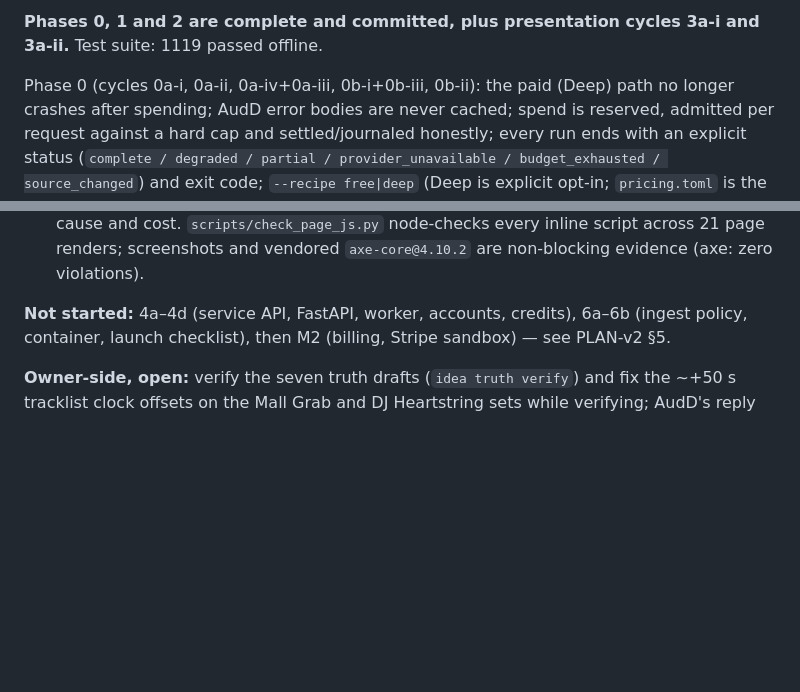
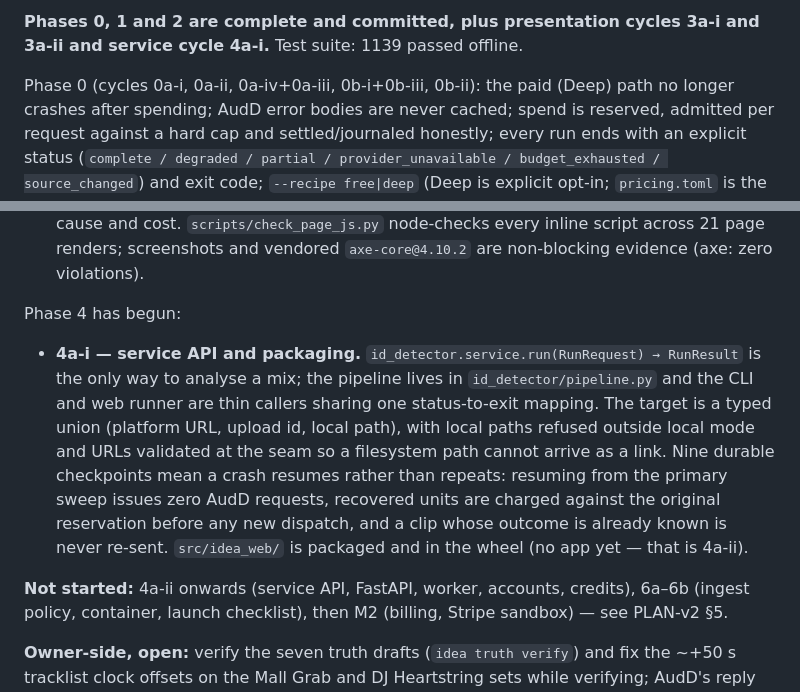
Before and after one commit to nathangibson292-dot/id-detector, a Markdown page: docs/STATUS.md, 2 parts joined by grey strips. Drawn GitHub-style; blank space fills up the shorter version.

Commit message:
docs: record cycle 4a-i in the cycle log and status
Co-Authored-By: Claude Opus 5 <noreply@anthropic.com>

```diff
--- a/docs/STATUS.md
+++ b/docs/STATUS.md
@@ -9,5 +9,5 @@ one-page answer to "what actually works, and what is only claimed?"*
 
-**Phases 0, 1 and 2 are complete and committed, plus presentation cycles 3a-i and 3a-ii.** Test suite: 1119 passed offline.
+**Phases 0, 1 and 2 are complete and committed, plus presentation cycles 3a-i and 3a-ii and service cycle 4a-i.** Test suite: 1139 passed offline.
 
 Phase 0 (cycles 0a-i, 0a-ii, 0a-iv+0a-iii, 0b-i+0b-iii, 0b-ii): the paid (Deep) path no longer crashes after
 spending; AudD error bodies are never cached; spend is reserved, admitted per request against a hard cap and
@@ -79,7 +79,17 @@ presentation cycle.
   appear in the library with cause and cost. `scripts/check_page_js.py` node-checks every inline script across
   21 page renders; screenshots and vendored `axe-core@4.10.2` are non-blocking evidence (axe: zero violations).
 
-**Not started:** 4a–4d (service API, FastAPI, worker, accounts,
+Phase 4 has begun:
+- **4a-i — service API and packaging.** `id_detector.service.run(RunRequest) → RunResult` is the only way to
+  analyse a mix; the pipeline lives in `id_detector/pipeline.py` and the CLI and web runner are thin callers
+  sharing one status-to-exit mapping. The target is a typed union (platform URL, upload id, local path), with
+  local paths refused outside local mode and URLs validated at the seam so a filesystem path cannot arrive as a
+  link. Nine durable checkpoints mean a crash resumes rather than repeats: resuming from the primary sweep
+  issues zero AudD requests, recovered units are charged against the original reservation before any new
+  dispatch, and a clip whose outcome is already known is never re-sent. `src/idea_web/` is packaged and in the
+  wheel (no app yet — that is 4a-ii).
+
+**Not started:** 4a-ii onwards (service API, FastAPI, worker, accounts,
 credits), 6a–6b (ingest policy, container, launch checklist), then M2 (billing, Stripe sandbox) — see
 PLAN-v2 §5.
 
```
Also changed, not shown: other parts of docs/STATUS.md (+1 -1 lines), docs/reviews/README.md (+1 -0 lines).
